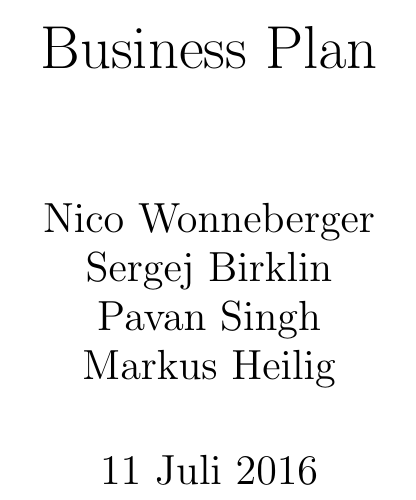
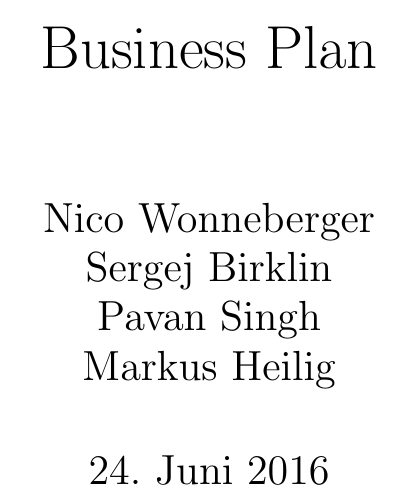
Before and after one commit to markusheilig/business-plan, a LaTeX document (business_plan.tex): part of page 1 of 10, cut so that both start at the same text. Compiled offline with pdfLaTeX.

Commit message:
make date generic

```diff
--- a/business_plan.tex
+++ b/business_plan.tex
@@ -7,7 +7,7 @@
 
 \title{Business Plan}
 \author{Nico Wonneberger \\ Sergej Birklin \\ Pavan Singh \\ Markus Heilig}
-\date{11 Juli 2016}
+\date{\today}
 
 \begin{document}
 \maketitle
```
